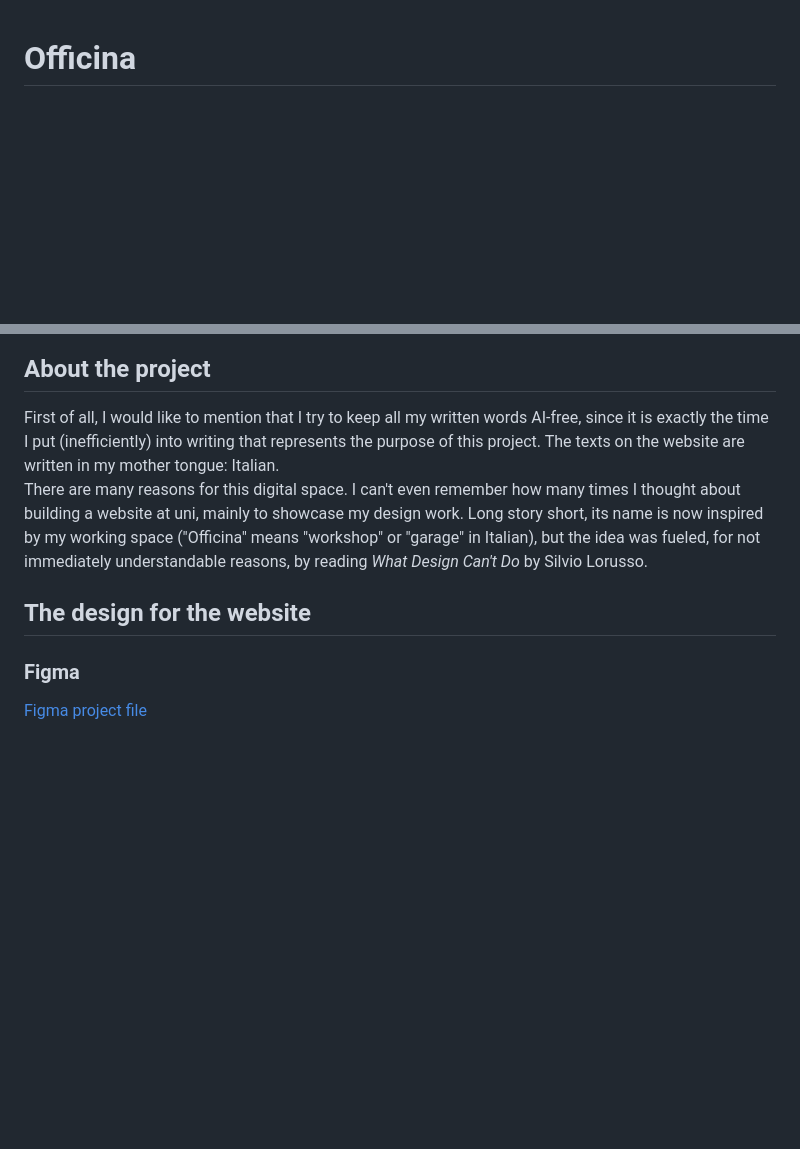
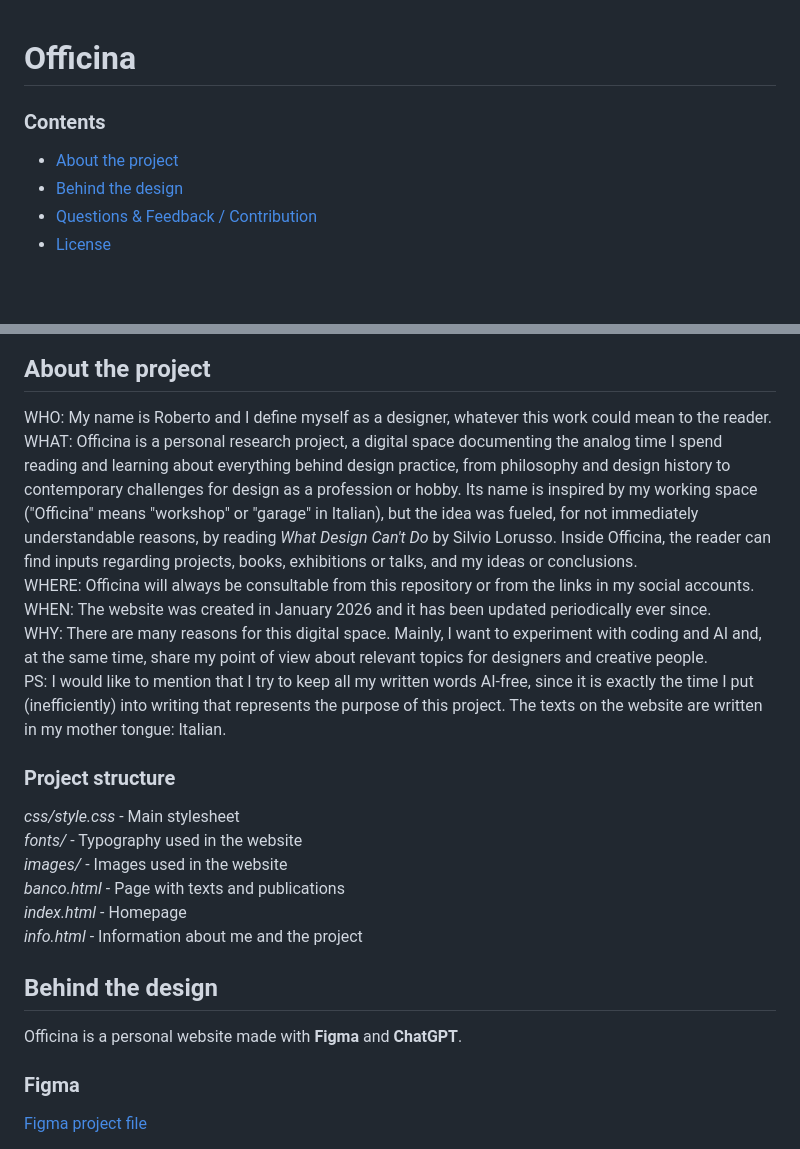
Before and after one commit to robertoeula/officina, a Markdown page: README.md, 2 parts joined by grey strips. Drawn GitHub-style; blank space fills up the shorter version.

```diff
--- a/README.md
+++ b/README.md
@@ -1,11 +1,37 @@
 # Officina
+
+### Contents
+
+- [About the project](#about-the-project)
+- [Behind the design](#behind-the-design)
+- [Questions & Feedback / Contribution](#questions--feedback--contribution)
+- [License](#license)
+<br />
+<br />
+
 <a href="./images/logo.jpg"><img src="./images/logo.jpg" width="100%" /></a>
 
 ## About the project
-First of all, I would like to mention that I try to keep all my written words AI-free, since it is exactly the time I put (inefficiently) into writing that represents the purpose of this project. The texts on the website are written in my mother tongue: Italian. <br />
-There are many reasons for this digital space. I can't even remember how many times I thought about building a website at uni, mainly to showcase my design work. Long story short, its name is now inspired by my working space ("Officina" means "workshop" or "garage" in Italian), but the idea was fueled, for not immediately understandable reasons, by reading *What Design Can't Do* by Silvio Lorusso.
 
-## The design for the website
+WHO: My name is Roberto and I define myself as a designer, whatever this work could mean to the reader. <br />
+WHAT: Officina is a personal research project, a digital space documenting the analog time I spend reading and learning about everything behind design practice, from philosophy and design history to contemporary challenges for design as a profession or hobby. Its name is inspired by my working space ("Officina" means "workshop" or "garage" in Italian), but the idea was fueled, for not immediately understandable reasons, by reading *What Design Can't Do* by Silvio Lorusso. Inside Officina, the reader can find inputs regarding projects, books, exhibitions or talks, and my ideas or conclusions. <br />
+WHERE: Officina will always be consultable from this repository or from the links in my social accounts. <br />
+WHEN: The website was created in January 2026 and it has been updated periodically ever since. <br />
+WHY: There are many reasons for this digital space. Mainly, I want to experiment with coding and AI and, at the same time, share my point of view about relevant topics for designers and creative people. <br />
+PS: I would like to mention that I try to keep all my written words AI-free, since it is exactly the time I put (inefficiently) into writing that represents the purpose of this project. The texts on the website are written in my mother tongue: Italian.
+
+### Project structure
+
+*css/style.css*     - Main stylesheet <br />
+*fonts/*            - Typography used in the website <br />
+*images/*           - Images used in the website <br />
+*banco.html*        - Page with texts and publications <br />
+*index.html*        - Homepage <br />
+*info.html*         - Information about me and the project <br />
+
+## Behind the design
+
+Officina is a personal website made with **Figma** and **ChatGPT**.
 
 ### Figma
 
```
Also changed, not shown: other parts of README.md (+13 -6 lines).
